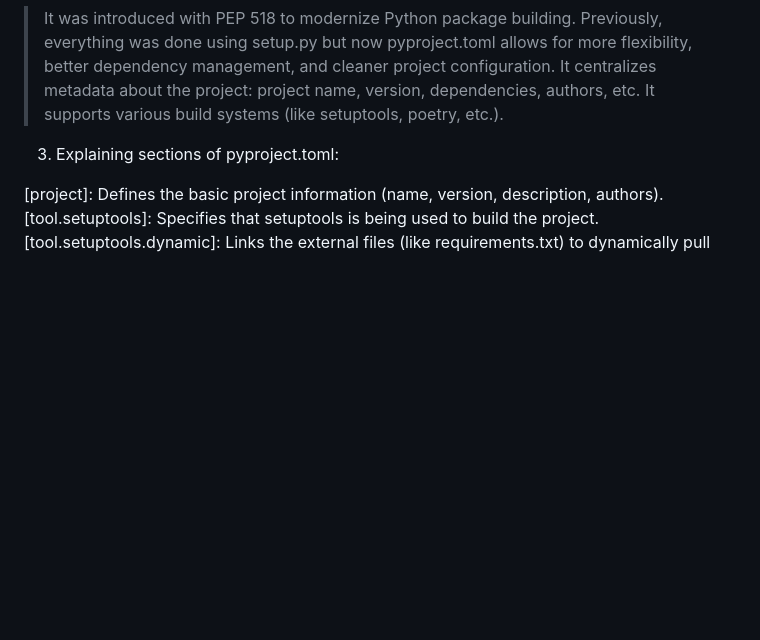
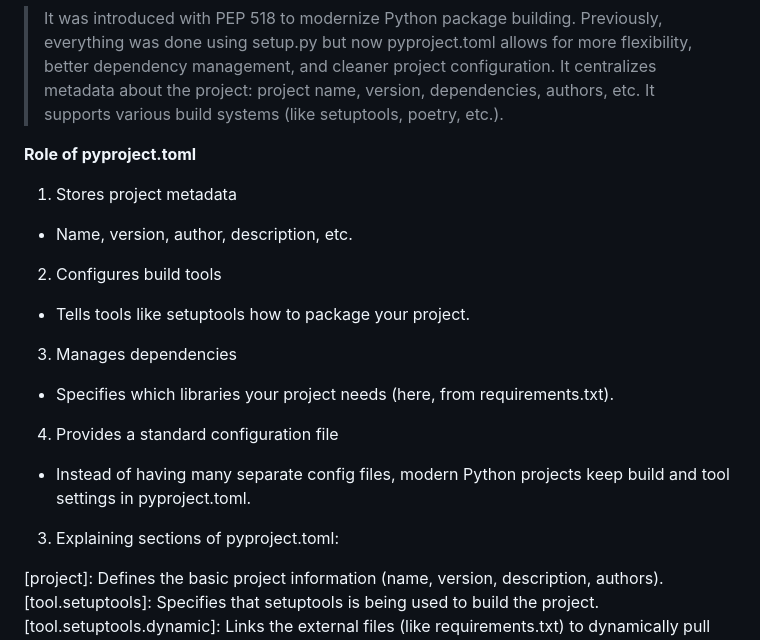
Before and after one commit to shivansh-kale/Vehicle-Insurance, a Markdown page: Crashcourse.md, the part around the change. GitHub-like rendering; blank space fills up the shorter version.

```diff
--- a/Crashcourse.md
+++ b/Crashcourse.md
@@ -9,6 +9,16 @@ TOML is becoming the standard for Python packaging metadata.
   but now pyproject.toml allows for more flexibility, better dependency management, and cleaner project configuration.
 > It centralizes metadata about the project: project name, version, dependencies, authors, etc.
 > It supports various build systems (like setuptools, poetry, etc.).
+
+**Role of pyproject.toml**
+1. Stores project metadata
+  - Name, version, author, description, etc.
+2. Configures build tools
+  - Tells tools like setuptools how to package your project.
+3. Manages dependencies
+  - Specifies which libraries your project needs (here, from requirements.txt).
+4. Provides a standard configuration file
+  - Instead of having many separate config files, modern Python projects keep build and tool settings in pyproject.toml.
 
 3. Explaining sections of pyproject.toml:
 
```
